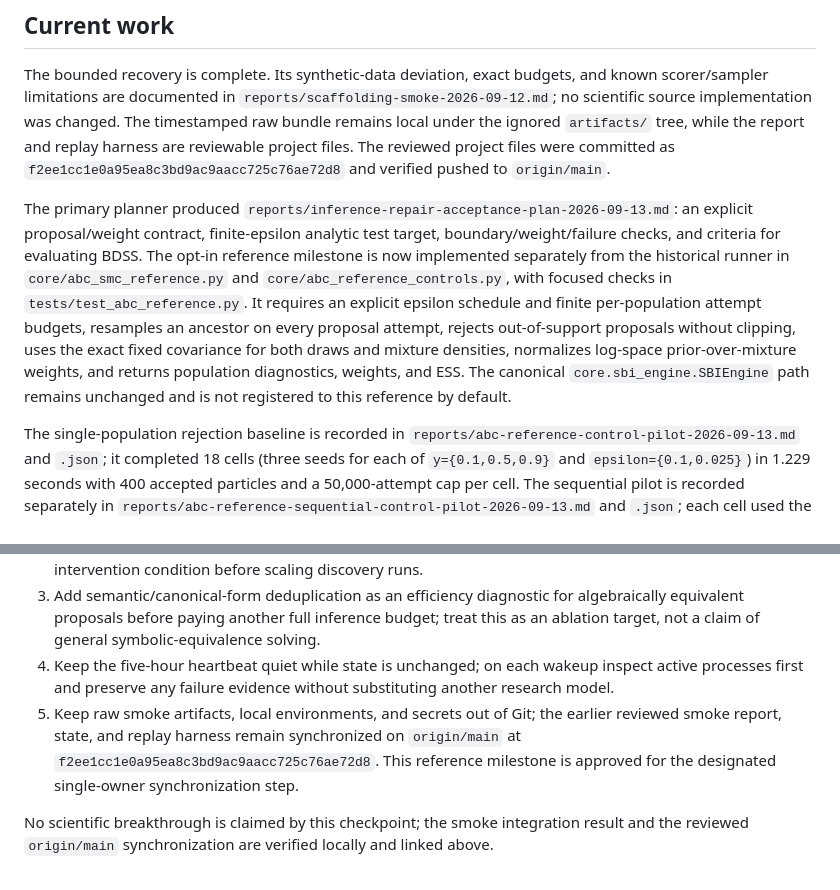
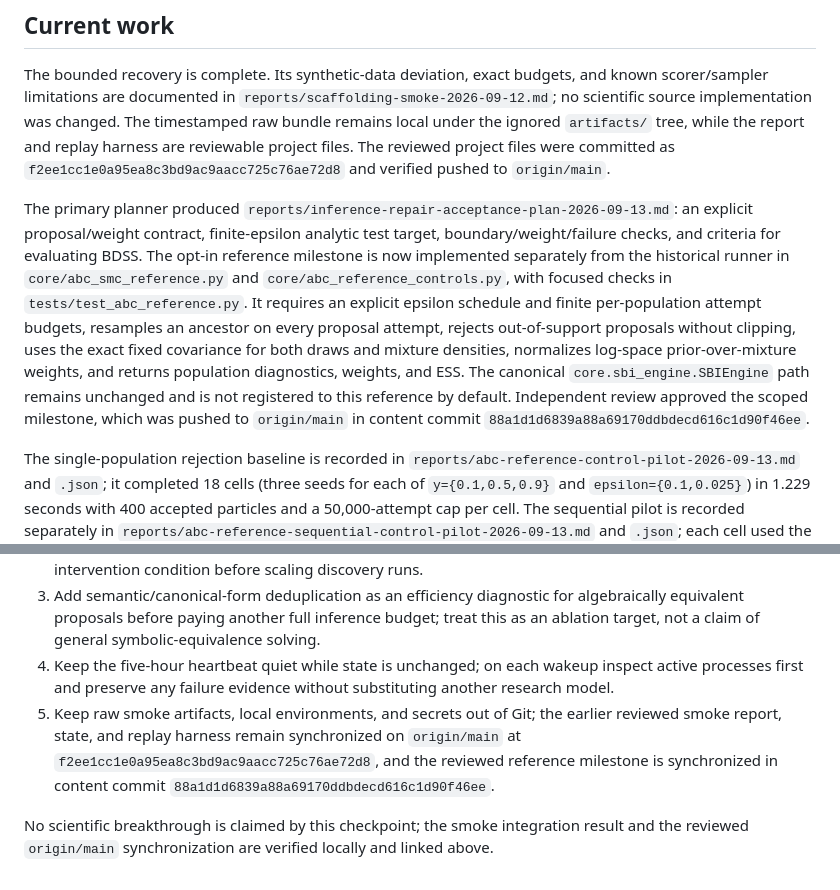
Before and after one commit to SourabhKul/automated-science, a Markdown page: reports/research-state.md, 2 parts joined by grey strips. Rendered like a GitHub page.

Commit message:
Record ABC reference synchronization checkpoint

```diff
--- a/reports/research-state.md
+++ b/reports/research-state.md
@@ -23,7 +23,7 @@ Updated: 2026-09-13 after the bounded smoke recovery, opt-in ABC reference contr
 
 The bounded recovery is complete. Its synthetic-data deviation, exact budgets, and known scorer/sampler limitations are documented in `reports/scaffolding-smoke-2026-09-12.md`; no scientific source implementation was changed. The timestamped raw bundle remains local under the ignored `artifacts/` tree, while the report and replay harness are reviewable project files. The reviewed project files were committed as `f2ee1cc1e0a95ea8c3bd9ac9aacc725c76ae72d8` and verified pushed to `origin/main`.
 
-The primary planner produced `reports/inference-repair-acceptance-plan-2026-09-13.md`: an explicit proposal/weight contract, finite-epsilon analytic test target, boundary/weight/failure checks, and criteria for evaluating BDSS. The opt-in reference milestone is now implemented separately from the historical runner in `core/abc_smc_reference.py` and `core/abc_reference_controls.py`, with focused checks in `tests/test_abc_reference.py`. It requires an explicit epsilon schedule and finite per-population attempt budgets, resamples an ancestor on every proposal attempt, rejects out-of-support proposals without clipping, uses the exact fixed covariance for both draws and mixture densities, normalizes log-space prior-over-mixture weights, and returns population diagnostics, weights, and ESS. The canonical `core.sbi_engine.SBIEngine` path remains unchanged and is not registered to this reference by default.
+The primary planner produced `reports/inference-repair-acceptance-plan-2026-09-13.md`: an explicit proposal/weight contract, finite-epsilon analytic test target, boundary/weight/failure checks, and criteria for evaluating BDSS. The opt-in reference milestone is now implemented separately from the historical runner in `core/abc_smc_reference.py` and `core/abc_reference_controls.py`, with focused checks in `tests/test_abc_reference.py`. It requires an explicit epsilon schedule and finite per-population attempt budgets, resamples an ancestor on every proposal attempt, rejects out-of-support proposals without clipping, uses the exact fixed covariance for both draws and mixture densities, normalizes log-space prior-over-mixture weights, and returns population diagnostics, weights, and ESS. The canonical `core.sbi_engine.SBIEngine` path remains unchanged and is not registered to this reference by default. Independent review approved the scoped milestone, which was pushed to `origin/main` in content commit `88a1d1d6839a88a69170ddbdecd616c1d90f46ee`.
 
 The single-population rejection baseline is recorded in `reports/abc-reference-control-pilot-2026-09-13.md` and `.json`; it completed 18 cells (three seeds for each of `y={0.1,0.5,0.9}` and `epsilon={0.1,0.025}`) in 1.229 seconds with 400 accepted particles and a 50,000-attempt cap per cell. The sequential pilot is recorded separately in `reports/abc-reference-sequential-control-pilot-2026-09-13.md` and `.json`; each cell used the explicit two-population schedule `[0.2, epsilon]`, persisted both populations' counters/weights/covariance receipts, completed all 18 cells in 2.519–2.530 seconds across identical bounded runs, and recorded 68–1,112 out-of-support transition retries per cell with final ESS 386.8–397.5. Independent fixed Gauss-Legendre quadrature supplied the finite-epsilon target; ESS-scaled mean, quantile, and empirical-CDF errors are descriptive Monte Carlo diagnostics, not formal weighted-SMC confidence claims. The read-only model preflight returned HTTP 200 from `/v1/models`, advertised `Youssofal--Qwen3.8-27B-MTPLX-Optimized-Speed`, and made no generation request.
 
@@ -33,6 +33,6 @@ The single-population rejection baseline is recorded in `reports/abc-reference-c
 2. Correct adaptive-validation/final-test separation and reserve an untouched sealed trajectory, replicate, or intervention condition before scaling discovery runs.
 3. Add semantic/canonical-form deduplication as an efficiency diagnostic for algebraically equivalent proposals before paying another full inference budget; treat this as an ablation target, not a claim of general symbolic-equivalence solving.
 4. Keep the five-hour heartbeat quiet while state is unchanged; on each wakeup inspect active processes first and preserve any failure evidence without substituting another research model.
-5. Keep raw smoke artifacts, local environments, and secrets out of Git; the earlier reviewed smoke report, state, and replay harness remain synchronized on `origin/main` at `f2ee1cc1e0a95ea8c3bd9ac9aacc725c76ae72d8`. This reference milestone is approved for the designated single-owner synchronization step.
+5. Keep raw smoke artifacts, local environments, and secrets out of Git; the earlier reviewed smoke report, state, and replay harness remain synchronized on `origin/main` at `f2ee1cc1e0a95ea8c3bd9ac9aacc725c76ae72d8`, and the reviewed reference milestone is synchronized in content commit `88a1d1d6839a88a69170ddbdecd616c1d90f46ee`.
 
 No scientific breakthrough is claimed by this checkpoint; the smoke integration result and the reviewed `origin/main` synchronization are verified locally and linked above.
```
Also changed, not shown: reports/research-ledger/2026-09-13T1544Z.md (added, +7 -0 lines).
